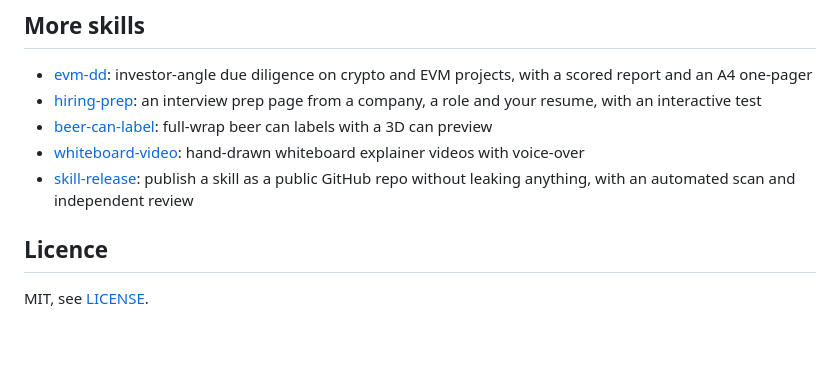
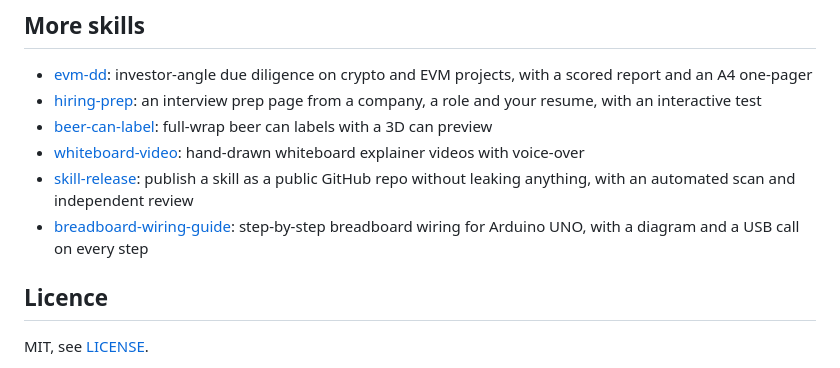
Before and after one commit to Matteoikarieth96/3d-print-design-skill, a Markdown page: README.md, the part around the change. Drawn GitHub-style; blank space fills up the shorter version.

Commit message:
README: link the breadboard-wiring-guide skill
Co-Authored-By: Claude Opus 5.5 <noreply@anthropic.com>

```diff
--- a/README.md
+++ b/README.md
@@ -146,6 +146,7 @@ vendored. Details: [SECURITY.md](SECURITY.md).
 - [beer-can-label](https://github.com/Matteoikarieth96/beer-can-label-skill): full-wrap beer can labels with a 3D can preview
 - [whiteboard-video](https://github.com/Matteoikarieth96/whiteboard-video-skill): hand-drawn whiteboard explainer videos with voice-over
 - [skill-release](https://github.com/Matteoikarieth96/skill-release-skill): publish a skill as a public GitHub repo without leaking anything, with an automated scan and independent review
+- [breadboard-wiring-guide](https://github.com/Matteoikarieth96/breadboard-wiring-guide-skill): step-by-step breadboard wiring for Arduino UNO, with a diagram and a USB call on every step
 
 ## Licence
 
```
